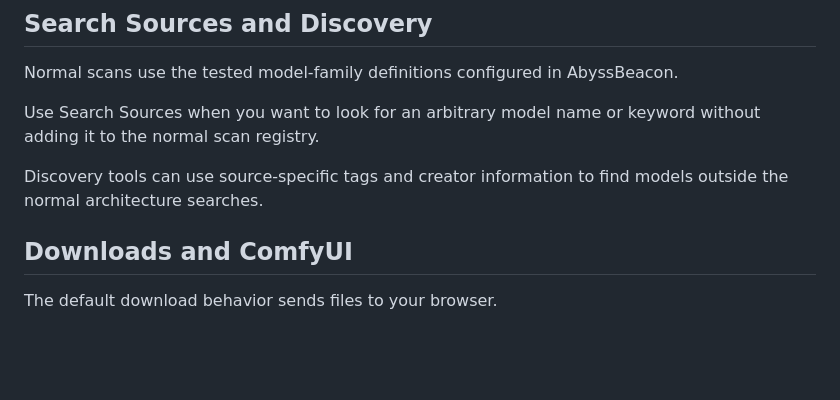
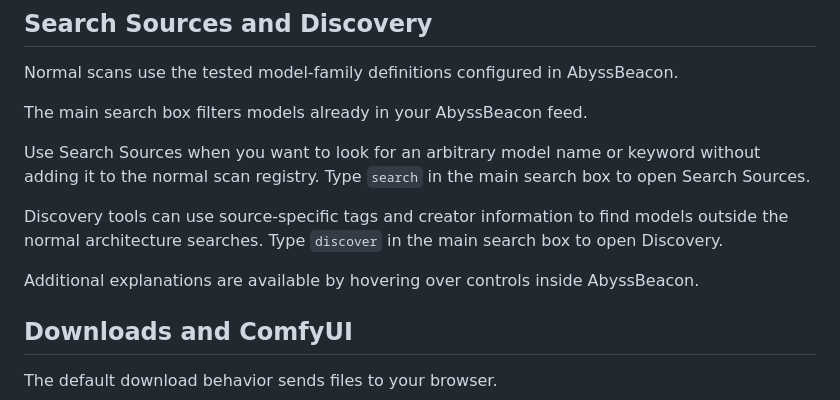
Before and after one commit to Tomat0223/AbyssBeacon, a Markdown page: README.md, the part around one of its changes. GitHub-like rendering; blank space fills up the shorter version.

Commit message:
Added reference photos and a few extra lines in the descriptions.

```diff
--- a/README.md
+++ b/README.md
@@ -88,9 +94,13 @@ Individual services can still impose their own backend or pagination limits.
 
 Normal scans use the tested model-family definitions configured in AbyssBeacon.
 
-Use Search Sources when you want to look for an arbitrary model name or keyword without adding it to the normal scan registry.
+The main search box filters models already in your AbyssBeacon feed.
 
-Discovery tools can use source-specific tags and creator information to find models outside the normal architecture searches.
+Use Search Sources when you want to look for an arbitrary model name or keyword without adding it to the normal scan registry. Type `search` in the main search box to open Search Sources.
+
+Discovery tools can use source-specific tags and creator information to find models outside the normal architecture searches. Type `discover` in the main search box to open Discovery.
+
+Additional explanations are available by hovering over controls inside AbyssBeacon.
 
 ## Downloads and ComfyUI
 
```
Also changed, not shown: other parts of README.md (+6 -0 lines).
